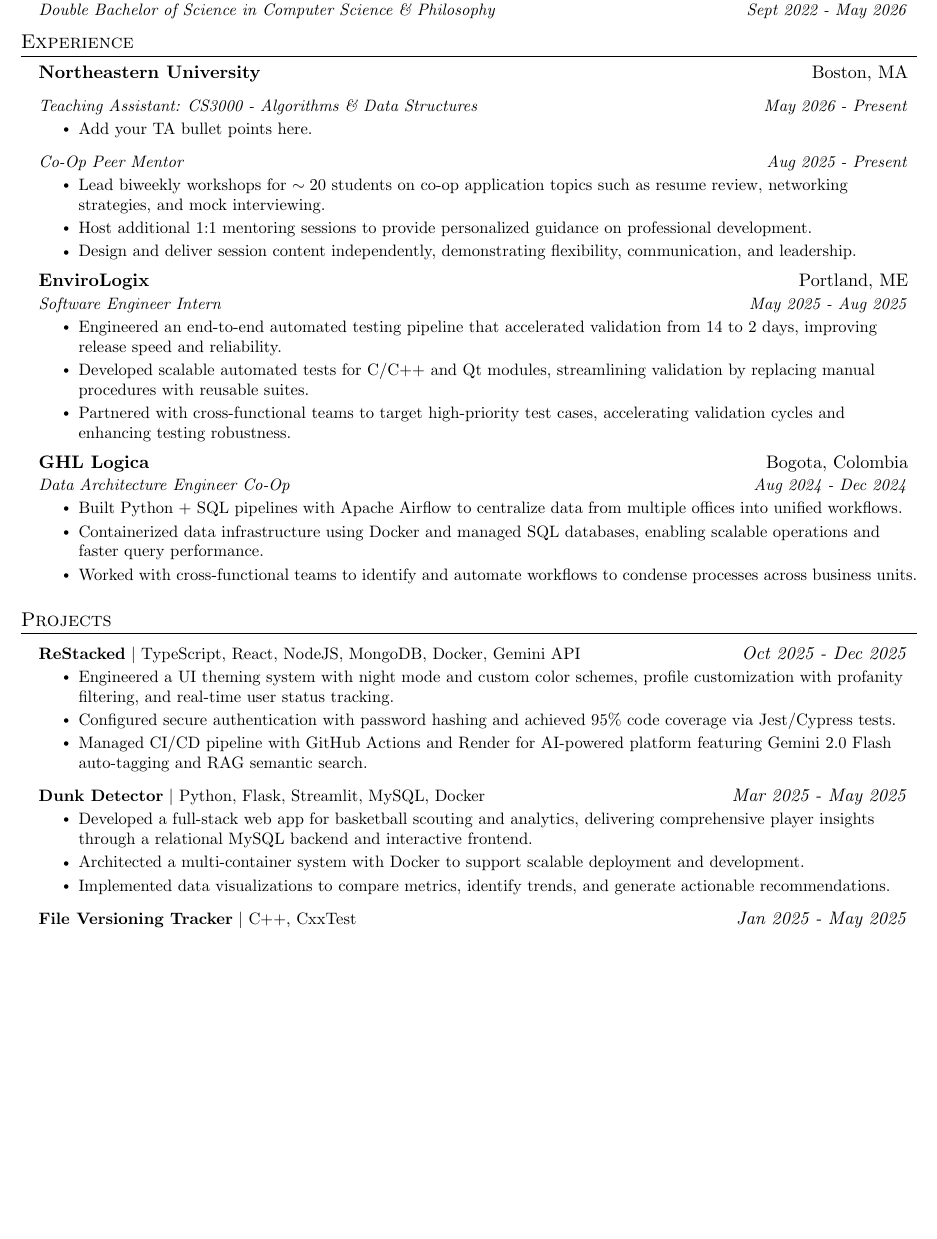
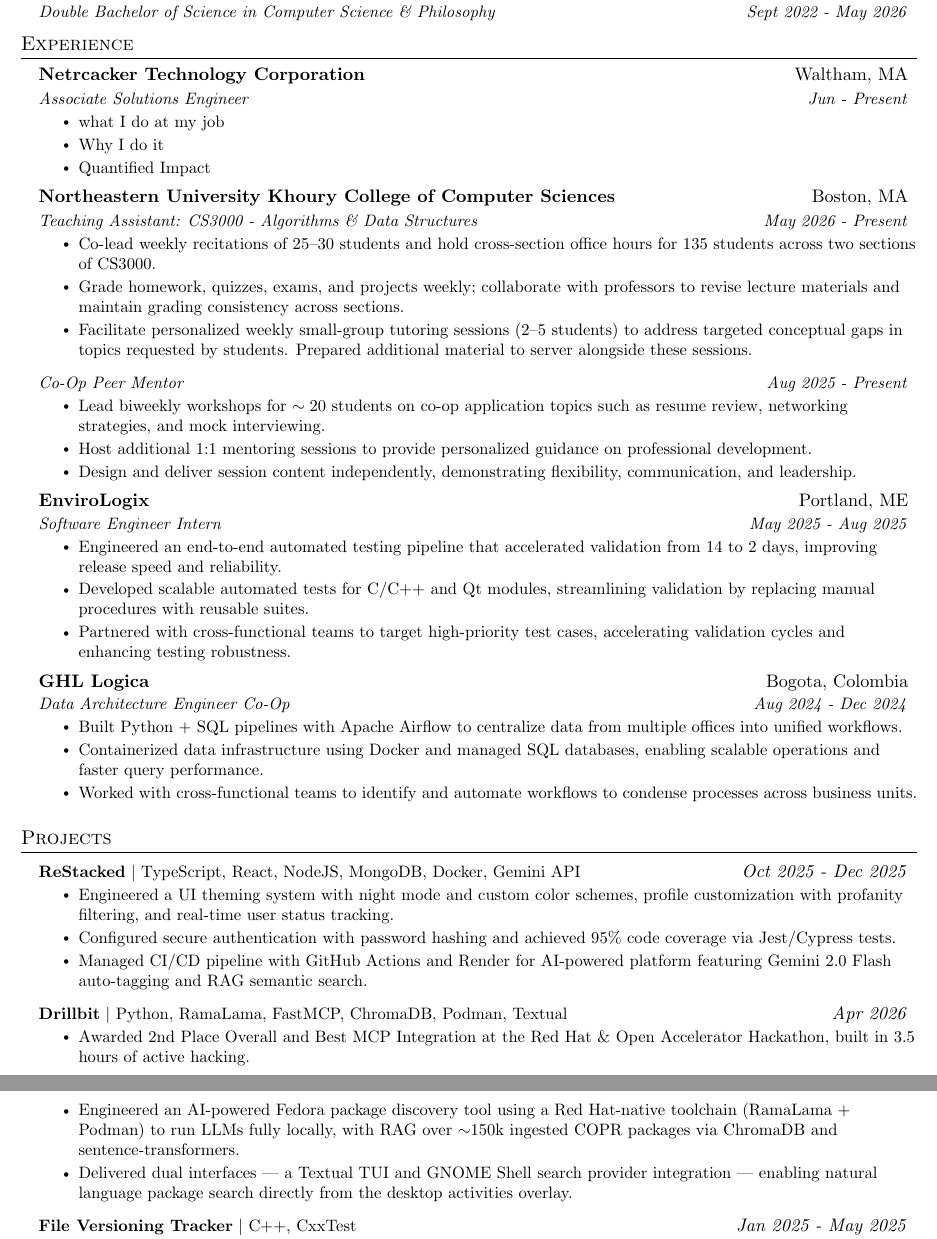
Before and after one commit to estebanpuyanas/LaTex-Templates, a LaTeX CV (multi-page-resume.tex): part of page 1 of 2 before the commit and two parts of pages 1 and 2 of 2 after it, the two joined at a grey line, cut so that both start at the same text, the shorter picture padded with empty space. Compiled offline with pdfLaTeX.

Commit message:
update: working on multi-page resume

```diff
--- a/multi-page-resume.tex
+++ b/multi-page-resume.tex
@@ -88,7 +88,7 @@
   \vspace{-2pt}\item
     \begin{tabular*}{0.97\textwidth}[t]{l@{\extracolsep{\fill}}r}
       \textbf{#1} & #2 \\
-    \end{tabular*}\vspace{-4pt}
+    \end{tabular*}\vspace{-9pt}
 }
 
 % Role heading only (no company), use under \resumeCompanyHeading for multiple roles
@@ -139,11 +139,20 @@
 \section{Experience}
   \resumeSubHeadingListStart
 
-  \resumeCompanyHeading{Northeastern University}{Boston, MA}
+  \resumeCompanyHeading{Netrcacker Technology Corporation}{Waltham, MA}
+  \resumeRoleHeading{Associate Solutions Engineer}{Jun - Present}
+  \resumeItemListStart
+        \resumeItem{what I do at my job}
+        \resumeItem{Why I do it}
+        \resumeItem{Quantified Impact}
+  \resumeItemListEnd
 
+  \resumeCompanyHeading{Northeastern University Khoury College of Computer Sciences}{Boston, MA}
   \resumeRoleHeading{Teaching Assistant: CS3000 - Algorithms \& Data Structures}{May 2026 - Present}
   \resumeItemListStart
-    \resumeItem{Add your TA bullet points here.}
+        \resumeItem{Co-lead weekly recitations of 25–30 students and hold cross-section office hours for 135 students across two sections of CS3000.}
+        \resumeItem{Grade homework, quizzes, exams, and projects weekly; collaborate with professors to revise lecture materials and maintain grading consistency across sections.}
+        \resumeItem{Facilitate personalized weekly small-group tutoring sessions (2–5 students) to address targeted conceptual gaps in topics requested by students. Prepared additional material to server alongside these sessions.}
   \resumeItemListEnd
 
   \resumeRoleHeading{Co-Op Peer Mentor}{Aug 2025 - Present}
@@ -183,13 +192,13 @@
             \resumeItem{Managed CI/CD pipeline with GitHub Actions and Render for AI-powered platform featuring Gemini 2.0 Flash auto-tagging and RAG semantic search.}
         \resumeItemListEnd
 
-      \resumeProjectHeading
-          {\textbf{Dunk Detector} $|$ {Python, Flask, Streamlit, MySQL, Docker}}{\emph{Mar 2025 - May 2025}}
-          \resumeItemListStart
-            \resumeItem{Developed a full-stack web app for basketball scouting and analytics, delivering comprehensive player insights through a relational MySQL backend and interactive frontend.}
-            \resumeItem{Architected a multi-container system with Docker to support scalable deployment and development.}
-            \resumeItem{Implemented data visualizations to compare metrics, identify trends, and generate actionable recommendations.}
-          \resumeItemListEnd
+        \resumeProjectHeading
+            {\textbf{Drillbit} $|$ {Python, RamaLama, FastMCP, ChromaDB, Podman, Textual}}{\emph{Apr 2026}}
+        \resumeItemListStart
+            \resumeItem{Awarded 2nd Place Overall and Best MCP Integration at the Red Hat \& Open Accelerator Hackathon, built in 3.5 hours of active hacking.}
+            \resumeItem{Engineered an AI-powered Fedora package discovery tool using a Red Hat-native toolchain (RamaLama + Podman) to run LLMs fully locally, with RAG over $\sim$150k ingested COPR packages via ChromaDB and sentence-transformers.}
+            \resumeItem{Delivered dual interfaces — a Textual TUI and GNOME Shell search provider integration — enabling natural language package search directly from the desktop activities overlay.}
+    \resumeItemListEnd
 
         \resumeProjectHeading
           {\textbf{File Versioning Tracker} $|$ {C++, CxxTest}}{\emph{Jan 2025 - May 2025}}
```
